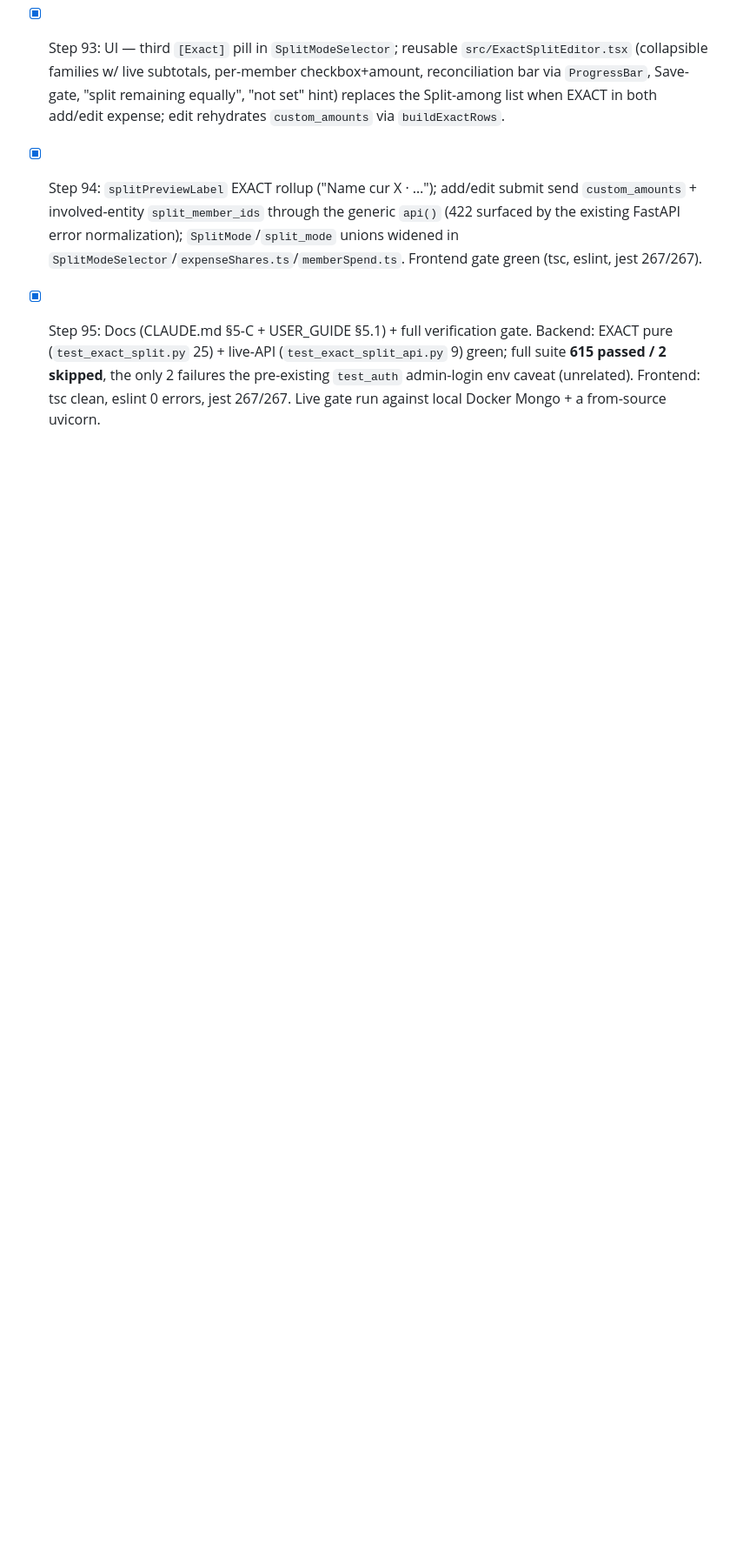
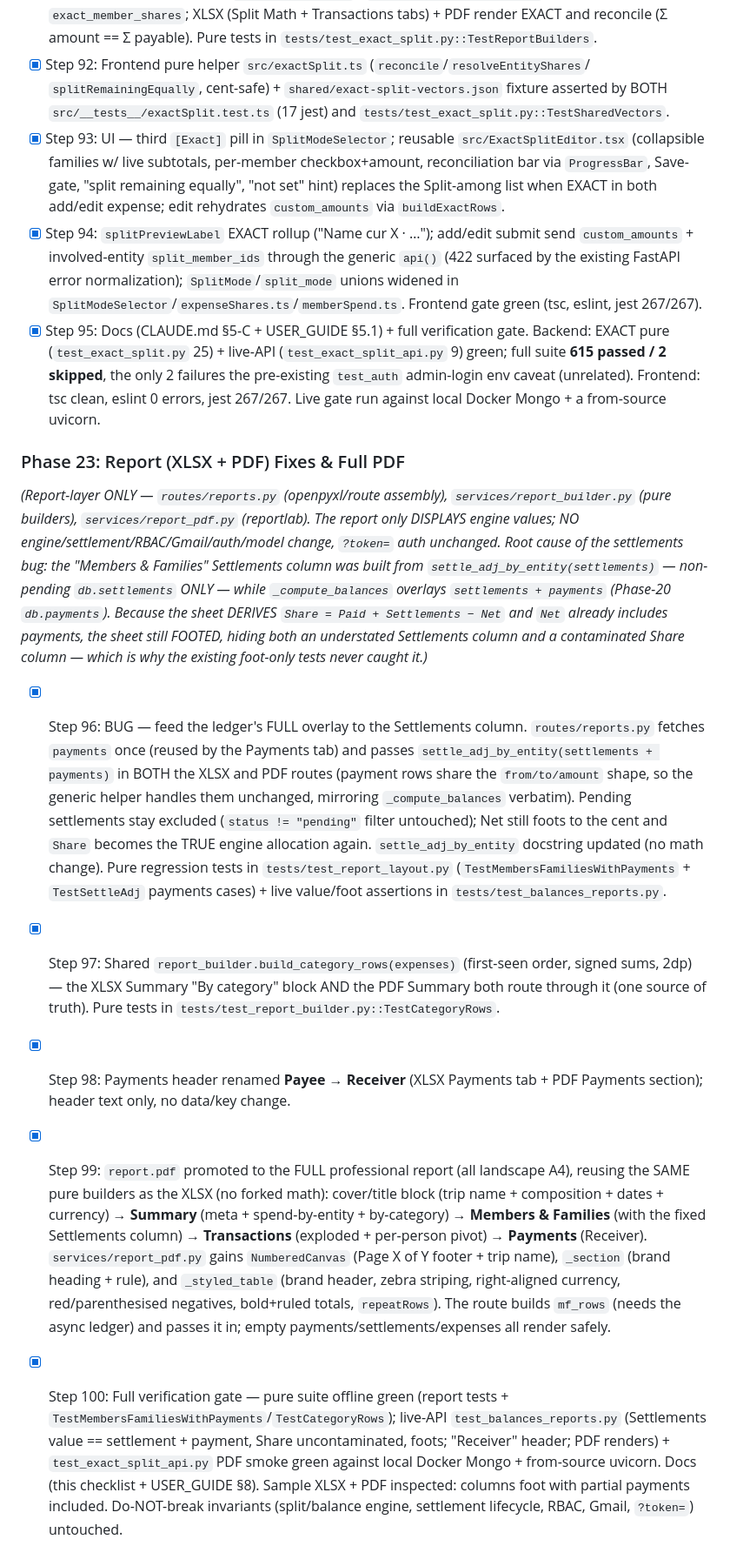
Before and after one commit to Jyotirmay-Singh/tripPlanner_basic, a Markdown page: CLAUDE.md, the part around the change. Shown at 87% size. GitHub-like rendering; blank space fills up the shorter version.

Commit message:
docs(reports): Phase 23 checklist + USER_GUIDE report notes
CLAUDE.md: add the Phase 23 roadmap block (Steps 96-100) documenting the
Settlements-column root cause + fix, the shared build_category_rows, the
Payee->Receiver rename, and the full landscape PDF.

USER_GUIDE §8: note the Settlements column now includes both settlements and
partial payments; PDF is now the full report (Summary, Members & Families,
Transactions, Payments); Payments log column renamed to Receiver.

Co-Authored-By: Claude Opus 4.8 <noreply@anthropic.com>

```diff
--- a/CLAUDE.md
+++ b/CLAUDE.md
@@ -395,3 +395,43 @@ offline replica `income_migration.compute_net`.)*
       2 skipped**, the only 2 failures the pre-existing `test_auth` admin-login env caveat (unrelated).
       Frontend: tsc clean, eslint 0 errors, jest 267/267. Live gate run against local Docker Mongo + a
       from-source uvicorn.
+
+### Phase 23: Report (XLSX + PDF) Fixes & Full PDF
+*(Report-layer ONLY — `routes/reports.py` (openpyxl/route assembly), `services/report_builder.py`
+(pure builders), `services/report_pdf.py` (reportlab). The report only DISPLAYS engine values; NO
+engine/settlement/RBAC/Gmail/auth/model change, `?token=` auth unchanged. Root cause of the settlements
+bug: the "Members & Families" Settlements column was built from `settle_adj_by_entity(settlements)` —
+non-pending `db.settlements` ONLY — while `_compute_balances` overlays `settlements + payments`
+(Phase-20 `db.payments`). Because the sheet DERIVES `Share = Paid + Settlements − Net` and `Net`
+already includes payments, the sheet still FOOTED, hiding both an understated Settlements column and a
+contaminated Share column — which is why the existing foot-only tests never caught it.)*
+- [x] Step 96: BUG — feed the ledger's FULL overlay to the Settlements column. `routes/reports.py`
+      fetches `payments` once (reused by the Payments tab) and passes `settle_adj_by_entity(settlements
+      + payments)` in BOTH the XLSX and PDF routes (payment rows share the `from/to/amount` shape, so
+      the generic helper handles them unchanged, mirroring `_compute_balances` verbatim). Pending
+      settlements stay excluded (`status != "pending"` filter untouched); Net still foots to the cent
+      and `Share` becomes the TRUE engine allocation again. `settle_adj_by_entity` docstring updated
+      (no math change). Pure regression tests in `tests/test_report_layout.py`
+      (`TestMembersFamiliesWithPayments` + `TestSettleAdj` payments cases) + live value/foot assertions
+      in `tests/test_balances_reports.py`.
+- [x] Step 97: Shared `report_builder.build_category_rows(expenses)` (first-seen order, signed sums,
+      2dp) — the XLSX Summary "By category" block AND the PDF Summary both route through it (one source
+      of truth). Pure tests in `tests/test_report_builder.py::TestCategoryRows`.
+- [x] Step 98: Payments header renamed **Payee → Receiver** (XLSX Payments tab + PDF Payments section);
+      header text only, no data/key change.
+- [x] Step 99: `report.pdf` promoted to the FULL professional report (all landscape A4), reusing the
+      SAME pure builders as the XLSX (no forked math): cover/title block (trip name + composition +
+      dates + currency) → **Summary** (meta + spend-by-entity + by-category) → **Members & Families**
+      (with the fixed Settlements column) → **Transactions** (exploded + per-person pivot) →
+      **Payments** (Receiver). `services/report_pdf.py` gains `NumberedCanvas` (Page X of Y footer +
+      trip name), `_section` (brand heading + rule), and `_styled_table` (brand header, zebra striping,
+      right-aligned currency, red/parenthesised negatives, bold+ruled totals, `repeatRows`). The route
+      builds `mf_rows` (needs the async ledger) and passes it in; empty payments/settlements/expenses
+      all render safely.
+- [x] Step 100: Full verification gate — pure suite offline green (report tests +
+      `TestMembersFamiliesWithPayments`/`TestCategoryRows`); live-API `test_balances_reports.py`
+      (Settlements value == settlement + payment, Share uncontaminated, foots; "Receiver" header; PDF
+      renders) + `test_exact_split_api.py` PDF smoke green against local Docker Mongo + from-source
+      uvicorn. Docs (this checklist + USER_GUIDE §8). Sample XLSX + PDF inspected: columns foot with
+      partial payments included. Do-NOT-break invariants (split/balance engine, settlement lifecycle,
+      RBAC, Gmail, `?token=`) untouched.
```
Also changed, not shown: USER_GUIDE.md (+11 -7 lines).
